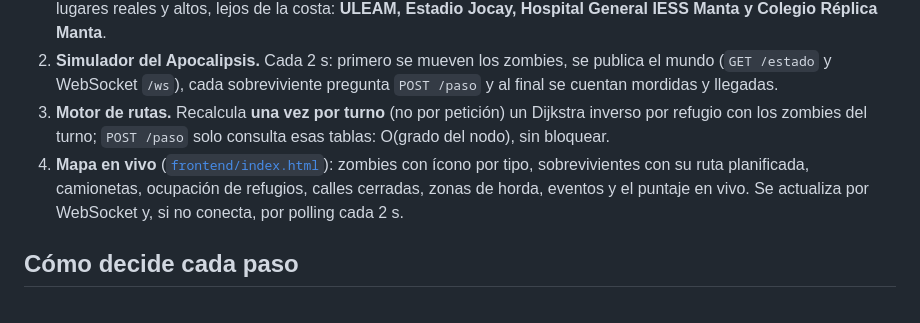
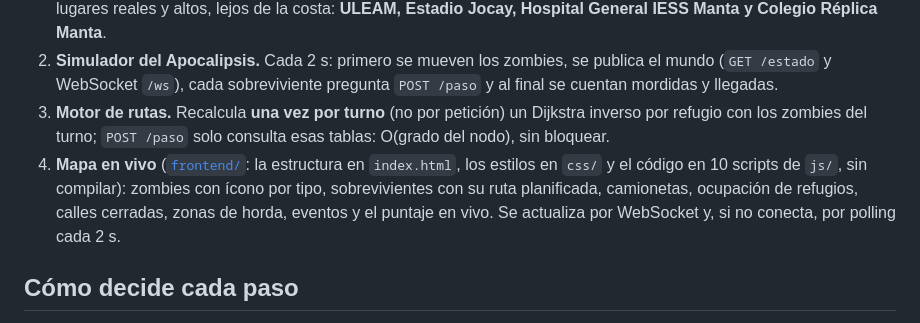
Before and after one commit to TheDarw1n/menincloud_spookython-2026, a Markdown page: README.md, the part around the change. GitHub-like rendering.

Commit message:
README y costos: el mapa ahora es index.html + css/ + js/ (86 KB, subido con no-cache)

```diff
--- a/README.md
+++ b/README.md
@@ -51,7 +51,7 @@ Supervivencia + eficiencia ponderadas como la rúbrica: **6.54 de 7**. Con laten
 1. **Mapa real de Manta.** 307 intersecciones y 503 calles de OpenStreetMap (191 avenidas, 279 calles, 33 puentes sobre los ríos Manta y Burro), con distancia y tipo de cada calle. Los sobrevivientes están atrapados en **Tarqui, Los Esteros, Barbasquillo y Jocay** (cada barrio es su zona de OSM recortada a su parroquia real) y hay 4 refugios en lugares reales y altos, lejos de la costa: **ULEAM, Estadio Jocay, Hospital General IESS Manta y Colegio Réplica Manta**.
 2. **Simulador del Apocalipsis.** Cada 2 s: primero se mueven los zombies, se publica el mundo (`GET /estado` y WebSocket `/ws`), cada sobreviviente pregunta `POST /paso` y al final se cuentan mordidas y llegadas.
 3. **Motor de rutas.** Recalcula **una vez por turno** (no por petición) un Dijkstra inverso por refugio con los zombies del turno; `POST /paso` solo consulta esas tablas: O(grado del nodo), sin bloquear.
-4. **Mapa en vivo** ([`frontend/index.html`](frontend/index.html)): zombies con ícono por tipo, sobrevivientes con su ruta planificada, camionetas, ocupación de refugios, calles cerradas, zonas de horda, eventos y el puntaje en vivo. Se actualiza por WebSocket y, si no conecta, por polling cada 2 s.
+4. **Mapa en vivo** ([`frontend/`](frontend/): la estructura en `index.html`, los estilos en `css/` y el código en 10 scripts de `js/`, sin compilar): zombies con ícono por tipo, sobrevivientes con su ruta planificada, camionetas, ocupación de refugios, calles cerradas, zonas de horda, eventos y el puntaje en vivo. Se actualiza por WebSocket y, si no conecta, por polling cada 2 s.
 
 ## Cómo decide cada paso
 
```
Also changed, not shown: docs/costos.md (+2 -2 lines).
